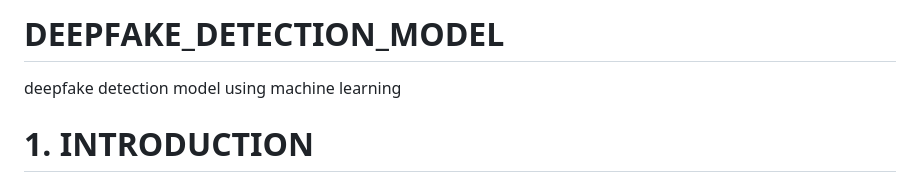
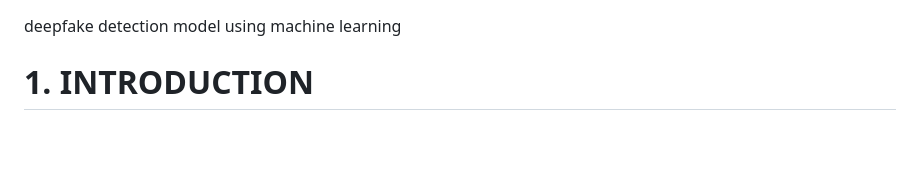
Before and after one commit to Abbishek01/DEEPFAKE_DETECTION_MODEL, a Markdown page: README.md, the part around the change printed below. Rendered like a GitHub page; blank space fills up the shorter version.

```diff
--- a/README.md
+++ b/README.md
@@ -1,4 +1,4 @@
-# DEEPFAKE_DETECTION_MODEL
+
 deepfake detection model using machine learning
 # 1. INTRODUCTION
 The increasing computational power has significantly enhanced deep learning algorithms, making it easy to create realistic human-synthesized videos, commonly known as deepfakes. To counteract this, we are leveraging Artificial Intelligence to combat the misuse of Artificial Intelligence. Our approach employs a ResNext Convolutional Neural Network to extract frame-level features, which are then used to train a Long Short Term Memory (LSTM)-based Recurrent Neural Network. This network classifies whether a video has been manipulated or is authentic, distinguishing deepfakes from real videos.
```
Also changed, not shown: other parts of README.md (+10 -3 lines).
